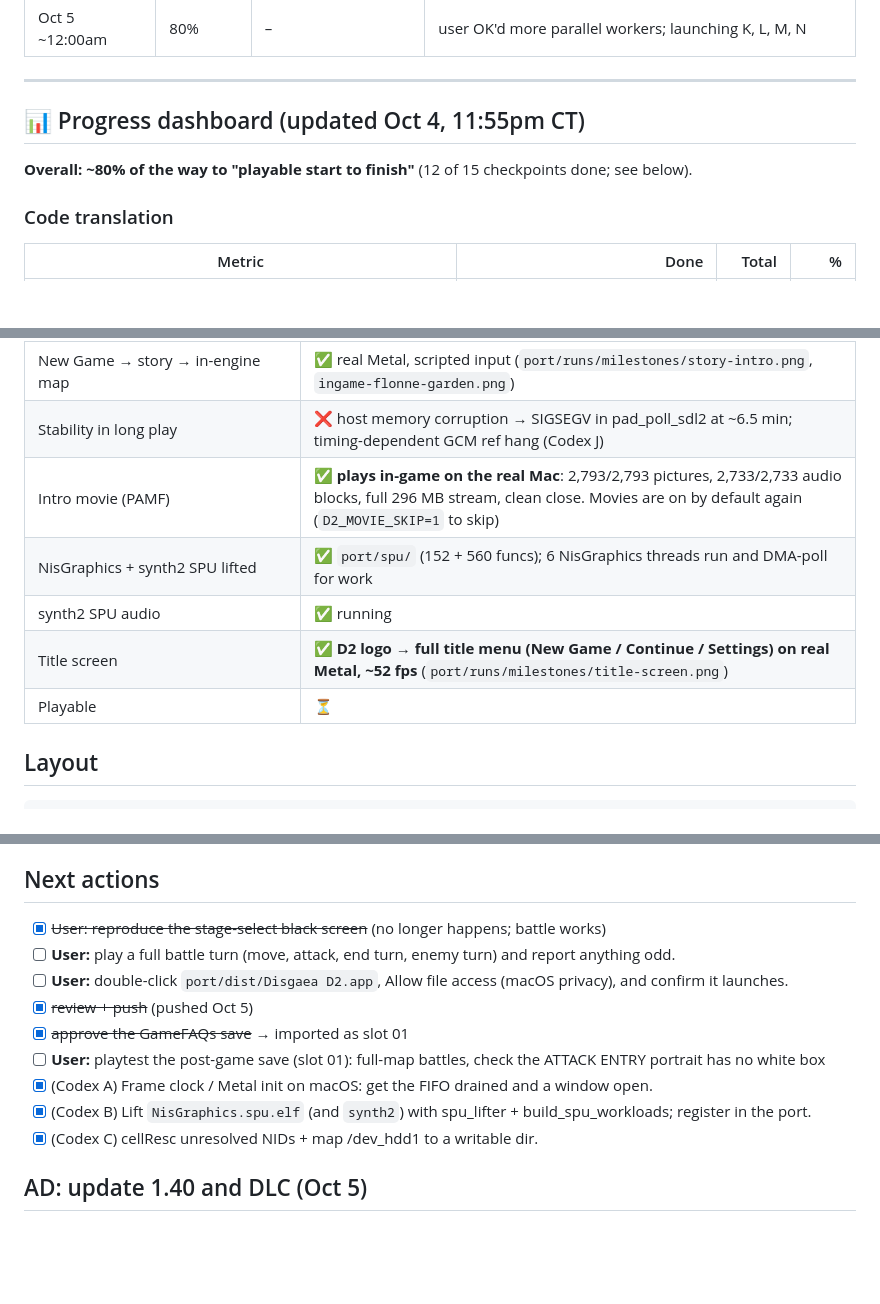
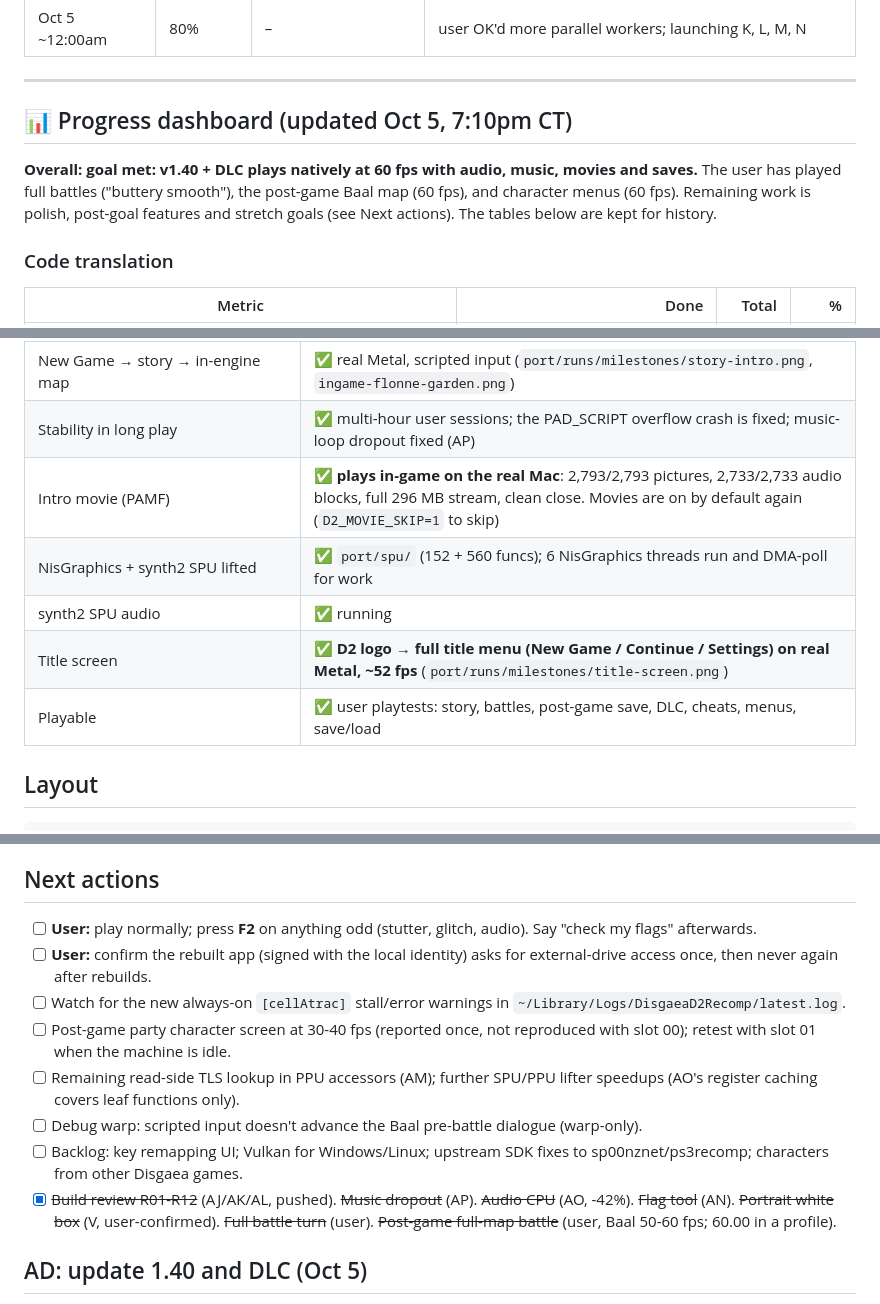
Before and after one commit to Sean13128/disgaea-d2-recomp, a Markdown page: OPERATIONS.md, 3 parts joined by grey strips. Drawn GitHub-style; blank space fills up the shorter version.

````diff
--- a/OPERATIONS.md
+++ b/OPERATIONS.md
@@ -27,9 +27,9 @@
 
 ---
 
-## 📊 Progress dashboard (updated Oct 4, 11:55pm CT)
+## 📊 Progress dashboard (updated Oct 5, 7:10pm CT)
 
-**Overall: ~80% of the way to "playable start to finish"** (12 of 15 checkpoints done; see below).
+**Overall: goal met: v1.40 + DLC plays natively at 60 fps with audio, music, movies and saves.** The user has played full battles ("buttery smooth"), the post-game Baal map (60 fps), and character menus (60 fps). Remaining work is polish, post-goal features and stretch goals (see Next actions). The tables below are kept for history.
 
 ### Code translation
 | Metric | Done | Total | % |
@@ -107,12 +107,12 @@ The 28 unhandled imports are mostly PRX loaders, sockets, keyboard, the movie co
 | Loading progress | ✅ (Codex E) stable: 4/4 runs × 55 s keep presenting (~2,500 frames), no SPU faults, reused cache OK |
 | Input (keyboard/gamepad on macOS) | ✅ (Codex I) AppKit keyboard monitor + SDL2 gamepads on main thread; scripted input verified on real Metal |
 | New Game → story → in-engine map | ✅ real Metal, scripted input (`port/runs/milestones/story-intro.png`, `ingame-flonne-garden.png`) |
-| Stability in long play | ❌ host memory corruption → SIGSEGV in pad_poll_sdl2 at ~6.5 min; timing-dependent GCM ref hang (Codex J) |
+| Stability in long play | ✅ multi-hour user sessions; the PAD_SCRIPT overflow crash is fixed; music-loop dropout fixed (AP) |
 | Intro movie (PAMF) | ✅ **plays in-game on the real Mac**: 2,793/2,793 pictures, 2,733/2,733 audio blocks, full 296 MB stream, clean close. Movies are on by default again (`D2_MOVIE_SKIP=1` to skip) |
 | NisGraphics + synth2 SPU lifted | ✅ `port/spu/` (152 + 560 funcs); 6 NisGraphics threads run and DMA-poll for work |
 | synth2 SPU audio | ✅ running |
 | Title screen | ✅ **D2 logo → full title menu (New Game / Continue / Settings) on real Metal, ~52 fps** (`port/runs/milestones/title-screen.png`) |
-| Playable | ⏳ |
+| Playable | ✅ user playtests: story, battles, post-game save, DLC, cheats, menus, save/load |
 
 ## Layout
 ```
@@ -370,15 +372,14 @@ cmake -S port -B port/build -G Ninja -DCMAKE_BUILD_TYPE=Release -DPS3RECOMP_DIR=
 - 2026-10-05 INTEGRATION 2: AM+AN+AO+AP merged; port/build ctest 47/47; SDK committed d2-macos 731e755, patch re-exported, SDK.lock updated, fresh bootstrap + build 47/47. Dist app rebuilt and signed with the stable "Disgaea D2 Local Signing" identity (DR pinned to cert leaf).
 
 ## Next actions
-- [x] ~~User: reproduce the stage-select black screen~~ (no longer happens; battle works)
-- [ ] **User:** play a full battle turn (move, attack, end turn, enemy turn) and report anything odd.
-- [ ] **User:** double-click `port/dist/Disgaea D2.app`, Allow file access (macOS privacy), and confirm it launches.
-- [x] ~~review + push~~ (pushed Oct 5)
-- [x] ~~approve the GameFAQs save~~ → imported as slot 01
-- [ ] **User:** playtest the post-game save (slot 01): full-map battles, check the ATTACK ENTRY portrait has no white box
-- [x] (Codex A) Frame clock / Metal init on macOS: get the FIFO drained and a window open.
-- [x] (Codex B) Lift `NisGraphics.spu.elf` (and `synth2`) with spu_lifter + build_spu_workloads; register in the port.
-- [x] (Codex C) cellResc unresolved NIDs + map /dev_hdd1 to a writable dir.
+- [ ] **User:** play normally; press **F2** on anything odd (stutter, glitch, audio). Say "check my flags" afterwards.
+- [ ] **User:** confirm the rebuilt app (signed with the local identity) asks for external-drive access once, then never again after rebuilds.
+- [ ] Watch for the new always-on `[cellAtrac]` stall/error warnings in `~/Library/Logs/DisgaeaD2Recomp/latest.log`.
+- [ ] Post-game party character screen at 30-40 fps (reported once, not reproduced with slot 00); retest with slot 01 when the machine is idle.
+- [ ] Remaining read-side TLS lookup in PPU accessors (AM); further SPU/PPU lifter speedups (AO's register caching covers leaf functions only).
+- [ ] Debug warp: scripted input doesn't advance the Baal pre-battle dialogue (warp-only).
+- [ ] Backlog: key remapping UI; Vulkan for Windows/Linux; upstream SDK fixes to sp00nznet/ps3recomp; characters from other Disgaea games.
+- [x] ~~Build review R01-R12~~ (AJ/AK/AL, pushed). ~~Music dropout~~ (AP). ~~Audio CPU~~ (AO, -42%). ~~Flag tool~~ (AN). ~~Portrait white box~~ (V, user-confirmed). ~~Full battle turn~~ (user). ~~Post-game full-map battle~~ (user, Baal 50-60 fps; 60.00 in a profile).
 
 ## AD: update 1.40 and DLC (Oct 5)
 
````
Also changed, not shown: other parts of OPERATIONS.md (+2 -0 lines), README.md (+18 -1 lines).
